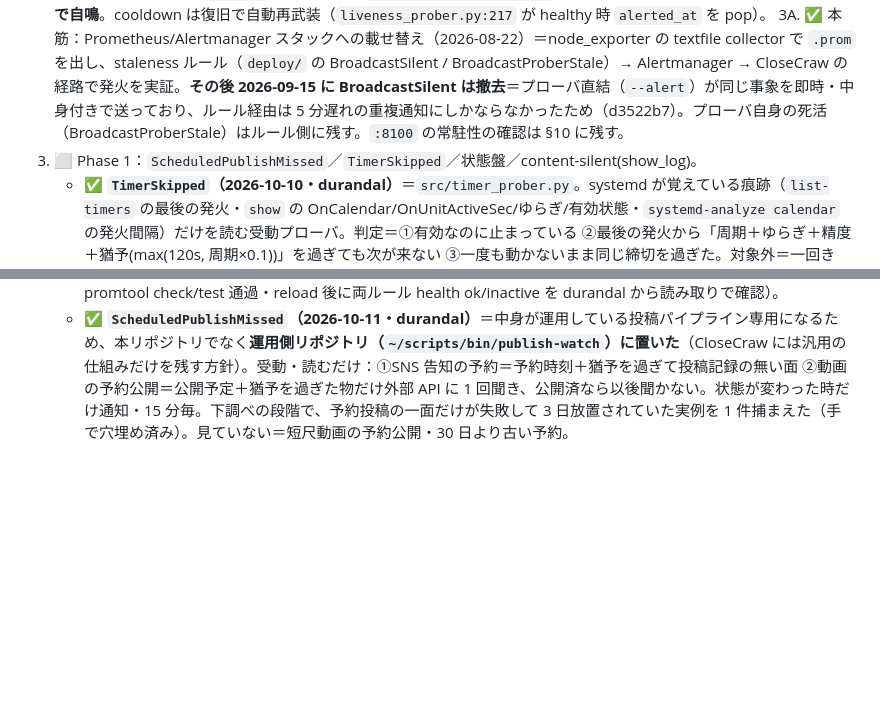
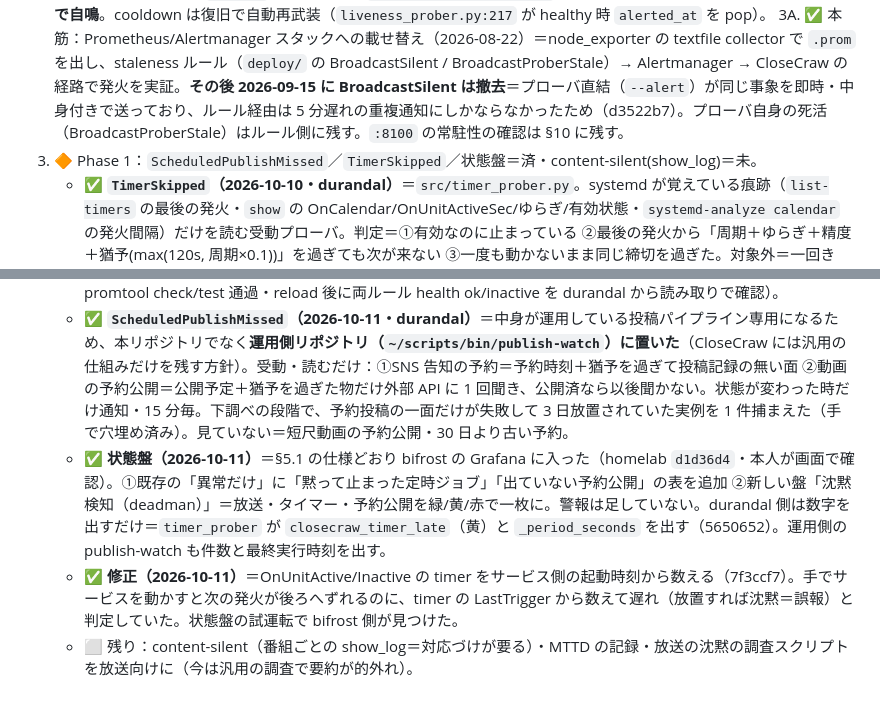
Before and after one commit to AideaHandesen-dvs/CloseCraw, a Markdown page: docs/PLAN_deadman.md, 2 parts joined by grey strips. Drawn GitHub-style; blank space fills up the shorter version.

Commit message:
docs(plan): Phase 1 progress — status board done, monotonic timer fix, remaining items
Co-Authored-By: Claude Opus 5.5 (1M context) <noreply@anthropic.com>
Claude-Session: https://claude.ai/code/session_01PDUnD1b67qeXr4zWFV3FwL

```diff
--- a/docs/PLAN_deadman.md
+++ b/docs/PLAN_deadman.md
@@ -210,7 +210,10 @@ silent 故障は "悪い値の存在" ではなく "信号の不在" として
 3C. ✅ **初の実発火（2026-08-22 10:47:59・durandal）**＝`--simulate mkv-frozen --alert` で本人 secrets を読み実送信。`alert=sent`＋Telegram に🔴着弾（＝"人間の画面"まで到達）＋`state.json` に `alerted_at` 記録。**＝§9 Phase 0 達成条件クリア（わざと止めて鳴った）**。
 3D. ✅ **常駐自鳴化（2026-08-22・durandal）**＝既導入の system timer（`/etc/systemd/system/closecraw-liveness.{service,timer}`・60s・enabled）へ drop-in（`deploy/closecraw-liveness.service.d/alert.conf` → `/etc/systemd/system/…service.d/alert.conf`）で `--alert`＋`EnvironmentFile=~/scripts/secrets.env` を注入。実効 ExecStart に `--alert` 反映・実 run `Result=success/status=0` 確認。以後、放送 live 中の沈黙は**人手なしで自鳴**。cooldown は復旧で自動再武装（`liveness_prober.py:217` が healthy 時 `alerted_at` を pop）。
 3A. ✅ 本筋：Prometheus/Alertmanager スタックへの載せ替え（2026-08-22）＝node_exporter の textfile collector で `.prom` を出し、staleness ルール（`deploy/` の BroadcastSilent / BroadcastProberStale）→ Alertmanager → CloseCraw の経路で発火を実証。**その後 2026-09-15 に BroadcastSilent は撤去**＝プローバ直結（`--alert`）が同じ事象を即時・中身付きで送っており、ルール経由は 5 分遅れの重複通知にしかならなかったため（d3522b7）。プローバ自身の死活（BroadcastProberStale）はルール側に残す。`:8100` の常駐性の確認は §10 に残す。
-4. ⬜ Phase 1：`ScheduledPublishMissed`／`TimerSkipped`／状態盤／content-silent(show_log)。
+4. 🔶 Phase 1：`ScheduledPublishMissed`／`TimerSkipped`／状態盤＝済・content-silent(show_log)＝未。
    - ✅ **`TimerSkipped`（2026-10-10・durandal）**＝`src/timer_prober.py`。systemd が覚えている痕跡（`list-timers` の最後の発火・`show` の OnCalendar/OnUnitActiveSec/ゆらぎ/有効状態・`systemd-analyze calendar` の発火間隔）だけを読む受動プローバ。判定＝①有効なのに止まっている ②最後の発火から「周期＋ゆらぎ＋精度＋猶予(max(120s, 周期×0.1))」を過ぎても次が来ない ③一度も動かないまま同じ締切を過ぎた。対象外＝一回きり・無効・Condition 不成立（作者の意図どおりの停止）。沈黙に入った/抜けた時だけ Telegram 1 通（変化時のみ）。`.prom` を textfile collector へ。user timer（`deploy/closecraw-timer-prober.{service,timer}`・5 分毎）で常駐。初回実測＝82 本中 74 本を見張り、沈黙 0（誤検知 2 件＝繰り返し間隔の読み落としと Condition 不成立を直した後）。`--simulate <timer>` で沈黙と復旧の通知文を確認（実送信の試験は未実施）。
    - 既知の穴：(a) 一回きりの timer（日付指定）が日付を過ぎても発火しなかった件は見ない (b) 「走ったが何もしなかった」は見ない（成果物の痕跡が要る＝次段） (c) プローバ自身が止まった時の検知は未配線。→ 2026-10-10 bifrost の homelab レーンと合意：durandal は `.prom` を出すだけ、bifrost が鳴らす（前例＝canary・systemd_failed）。homelab 側に `rules/closecraw_alerts.yml` を新設し `TimerProberStale`（`time() - closecraw_timer_prober_run_seconds > 900`・for 0m）と `TimerProberMissing`（absent・for 30m）の 2 本だけ置く。沈黙そのもの（`closecraw_timer_silent`）は bifrost では鳴らさない＝プローバ直結と重複するため（BroadcastSilent 撤去と同じ理由）。✅ 同日、本人の go を受けて homelab レーンが導入（homelab `1ee2e94`・promtool check/test 通過・reload 後に両ルール health ok/inactive を durandal から読み取りで確認）。
    - ✅ **`ScheduledPublishMissed`（2026-10-11・durandal）**＝中身が運用している投稿パイプライン専用になるため、本リポジトリでなく**運用側リポジトリ（`~/scripts/bin/publish-watch`）に置いた**（CloseCraw には汎用の仕組みだけを残す方針）。受動・読むだけ：①SNS 告知の予約＝予約時刻＋猶予を過ぎて投稿記録の無い面 ②動画の予約公開＝公開予定＋猶予を過ぎた物だけ外部 API に 1 回聞き、公開済なら以後聞かない。状態が変わった時だけ通知・15 分毎。下調べの段階で、予約投稿の一面だけが失敗して 3 日放置されていた実例を 1 件捕まえた（手で穴埋め済み）。見ていない＝短尺動画の予約公開・30 日より古い予約。
+   - ✅ **状態盤（2026-10-11）**＝§5.1 の仕様どおり bifrost の Grafana に入った（homelab `d1d36d4`・本人が画面で確認）。①既存の「異常だけ」に「黙って止まった定時ジョブ」「出ていない予約公開」の表を追加 ②新しい盤「沈黙検知（deadman）」＝放送・タイマー・予約公開を緑/黄/赤で一枚に。警報は足していない。durandal 側は数字を出すだけ＝`timer_prober` が `closecraw_timer_late`（黄）と `_period_seconds` を出す（5650652）。運用側の publish-watch も件数と最終実行時刻を出す。
+   - ✅ **修正（2026-10-11）**＝OnUnitActive/Inactive の timer をサービス側の起動時刻から数える（7f3ccf7）。手でサービスを動かすと次の発火が後ろへずれるのに、timer の LastTrigger から数えて遅れ（放置すれば沈黙＝誤報）と判定していた。状態盤の試運転で bifrost 側が見つけた。
+   - ⬜ 残り：content-silent（番組ごとの show_log＝対応づけが要る）・MTTD の記録・放送の沈黙の調査スクリプトを放送向けに（今は汎用の調査で要約が的外れ）。
```
